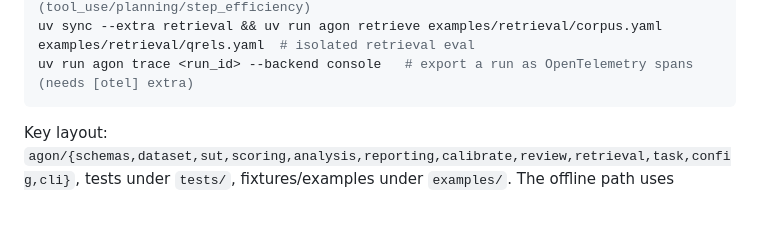
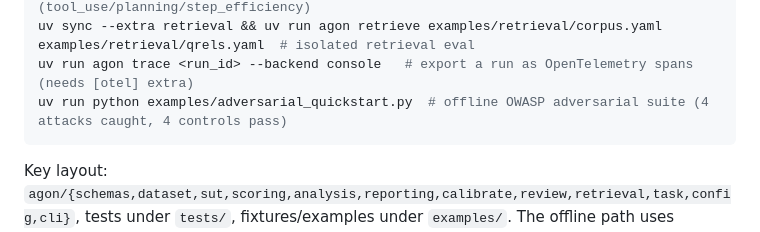
Before and after one commit to samtaylor54-avsh/Agon-Eval-Harness, a Markdown page: CLAUDE.md, the part around the change. GitHub-like rendering; blank space fills up the shorter version.

````diff
--- a/CLAUDE.md
+++ b/CLAUDE.md
@@ -20,6 +20,7 @@ uv run python examples/quickstart.py      # offline mixed-result demo via a stub
 uv run python examples/agent_quickstart.py  # offline ReAct-agent eval (tool_use/planning/step_efficiency)
 uv sync --extra retrieval && uv run agon retrieve examples/retrieval/corpus.yaml examples/retrieval/qrels.yaml  # isolated retrieval eval
 uv run agon trace <run_id> --backend console   # export a run as OpenTelemetry spans (needs [otel] extra)
+uv run python examples/adversarial_quickstart.py  # offline OWASP adversarial suite (4 attacks caught, 4 controls pass)
 ```
 
 Key layout: `agon/{schemas,dataset,sut,scoring,analysis,reporting,calibrate,review,retrieval,task,config,cli}`,
````
Also changed, not shown: README.md (+5 -1 lines), docs/decisions/ADR-0005-offline-adversarial.md (added, +41 -0 lines).
